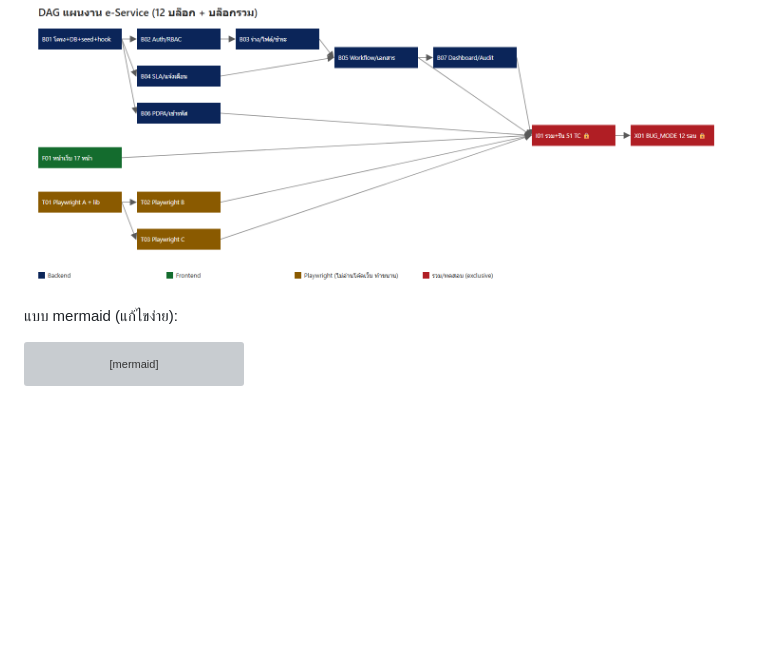
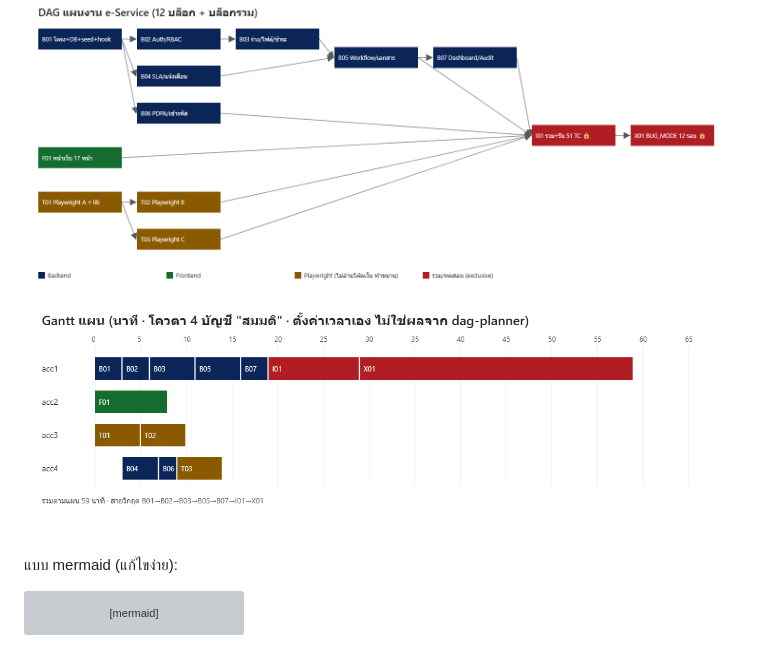
Before and after one commit to SatangBudsai/cwn2026-training-ai-vibecode, a Markdown page: week02_website/plan/PLAN.md, the part around the change. GitHub-like rendering; pictures changed too: week02_website/docs/img/gantt-plan.png (added); blank space fills up the shorter version; grey boxes are pictures that could not be loaded.

````diff
--- a/week02_website/plan/PLAN.md
+++ b/week02_website/plan/PLAN.md
@@ -25,6 +25,8 @@
 
 ![DAG](../docs/img/dag.png)
 
+![Gantt แผน](../docs/img/gantt-plan.png)
+
 แบบ mermaid (แก้ไขง่าย):
 
 ```mermaid
````
Also changed, not shown: README.md (+14 -4 lines), week02_website/README.md (+12 -2 lines), week02_website/plan/REPORT.md (added, +52 -0 lines), week02_website/docs/img/compare.png (added), week02_website/docs/img/gantt-actual.png (added), 3 other files.
